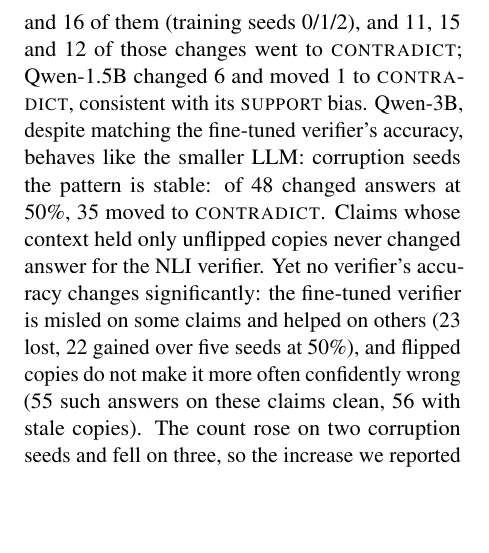
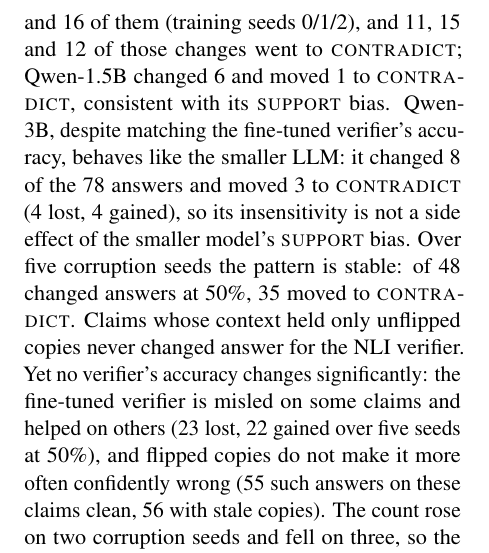
Before and after one commit to Likhithvenkatanalla/rag-dq-benchmark, a LaTeX paper (paper/main.tex): part of one column of page 4 of 7, cut so that both start at the same text, the shorter picture padded with empty space. Compiled offline with pdfLaTeX.

Commit message:
Week 6 complete: last Qwen2.5-3B result in the paper; README Week 6 section
Co-Authored-By: Claude Opus 5.5 <noreply@anthropic.com>
Claude-Session: https://claude.ai/code/session_01Y7fWVrXkLLgC4C5Tk2Z5gR

```diff
--- a/paper/main.tex
+++ b/paper/main.tex
@@ -301,7 +301,8 @@
 the clean corpus. At 50\% on corruption seed 0, 78 claims qualify. The fine-tuned verifier changed its
 answer on 13, 19 and 16 of them (training seeds 0/1/2), and 11, 15 and 12 of those changes went to \Con;
 Qwen-1.5B changed 6 and moved 1 to \Con, consistent with its \Sup\ bias. Qwen-3B, despite matching the fine-tuned verifier's accuracy, behaves like the
-smaller LLM: %QWEN3B_STALE_NUMBERS% Over five
+smaller LLM: it changed 8 of the 78 answers and moved 3 to \Con\ (4 lost, 4 gained), so its
+insensitivity is not a side effect of the smaller model's \Sup\ bias. Over five
 corruption seeds the pattern is stable: of 48 changed answers at 50\%, 35 moved to \Con. Claims whose
 context held only unflipped copies never changed answer for the NLI verifier. Yet no verifier's accuracy
 changes significantly: the fine-tuned verifier is misled on some claims and helped on others (23 lost,
```
Also changed, not shown: README.md, paper/main.pdf, 1 other file.
